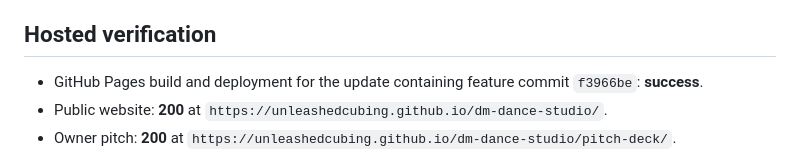
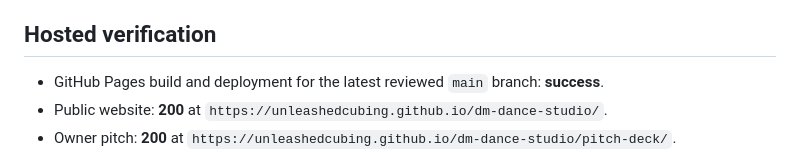
Before and after one commit to unleashedcubing/dm-dance-studio, a Markdown page: docs/QA_REPORT.md, the part around the change. Drawn GitHub-style.

Commit message:
Keep hosted QA reference current

```diff
--- a/docs/QA_REPORT.md
+++ b/docs/QA_REPORT.md
@@ -75,7 +75,7 @@ At every checked width, `document.documentElement.scrollWidth` equalled the view
 
 ## Hosted verification
 
-- GitHub Pages build and deployment for the update containing feature commit `f3966be`: **success**.
+- GitHub Pages build and deployment for the latest reviewed `main` branch: **success**.
 - Public website: **200** at `https://unleashedcubing.github.io/dm-dance-studio/`.
 - Owner pitch: **200** at `https://unleashedcubing.github.io/dm-dance-studio/pitch-deck/`.
 - Privacy and terms pages: **200**.
```
